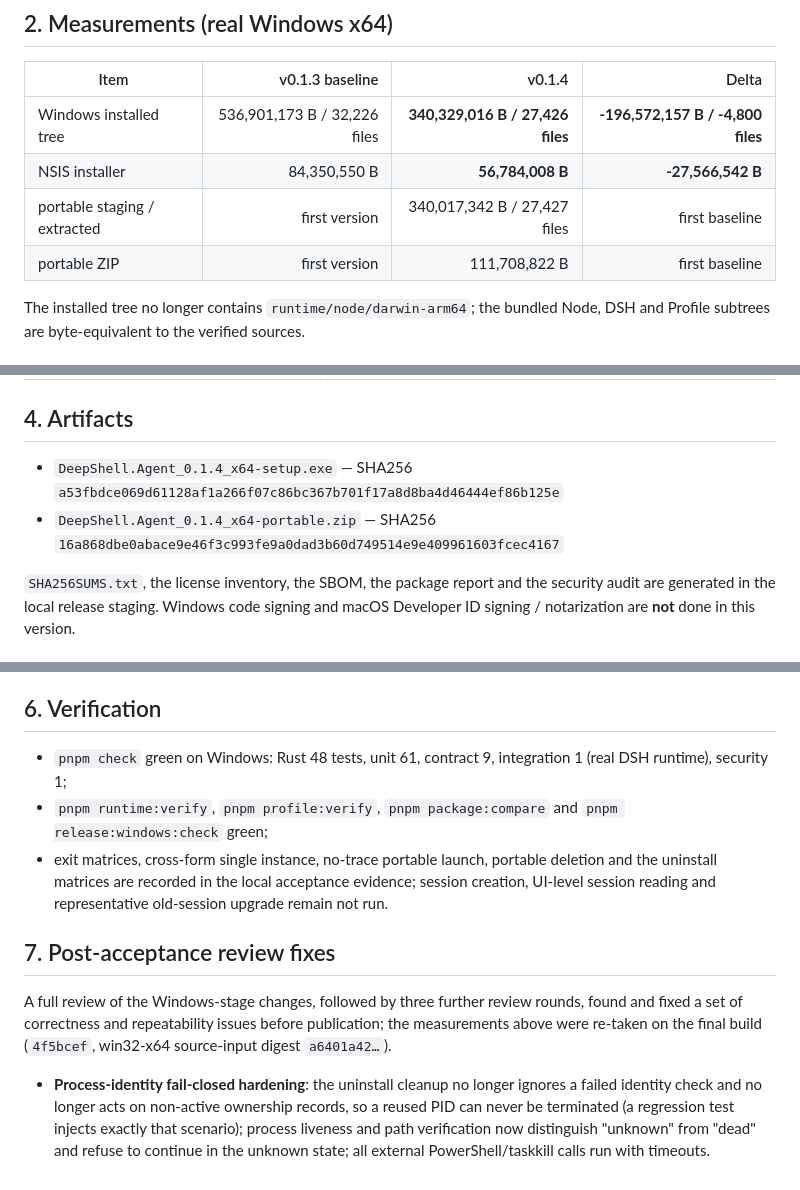
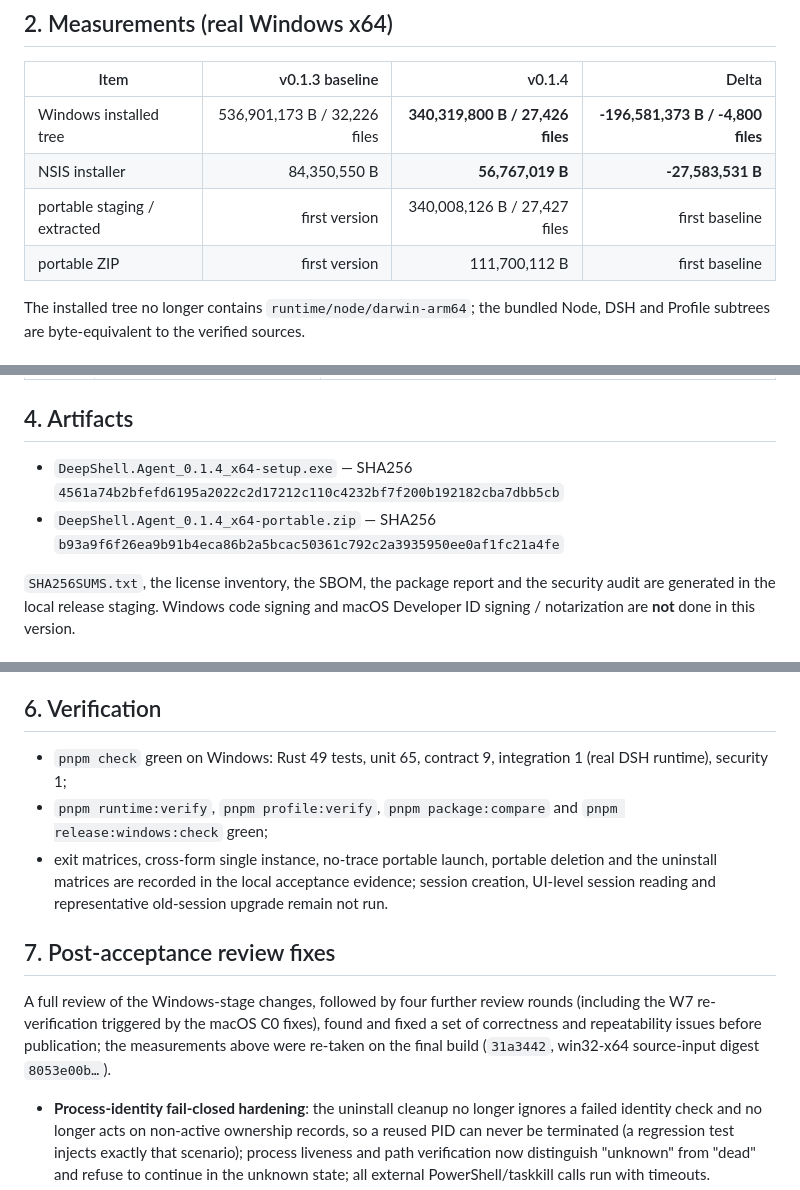
Before and after one commit to kirbylynx/deepshell-agent, a Markdown page: docs/releases/v0.1.4.md, 3 parts joined by grey strips. Rendered like a GitHub page.

```diff
--- a/docs/releases/v0.1.4.md
+++ b/docs/releases/v0.1.4.md
@@ -26,10 +26,10 @@ Language: English | [简体中文](v0.1.4.zh.md)
 
 | Item | v0.1.3 baseline | v0.1.4 | Delta |
 | --- | ---: | ---: | ---: |
-| Windows installed tree | 536,901,173 B / 32,226 files | **340,329,016 B / 27,426 files** | **-196,572,157 B / -4,800 files** |
-| NSIS installer | 84,350,550 B | **56,784,008 B** | **-27,566,542 B** |
-| portable staging / extracted | first version | 340,017,342 B / 27,427 files | first baseline |
-| portable ZIP | first version | 111,708,822 B | first baseline |
+| Windows installed tree | 536,901,173 B / 32,226 files | **340,319,800 B / 27,426 files** | **-196,581,373 B / -4,800 files** |
+| NSIS installer | 84,350,550 B | **56,767,019 B** | **-27,583,531 B** |
+| portable staging / extracted | first version | 340,008,126 B / 27,427 files | first baseline |
+| portable ZIP | first version | 111,700,112 B | first baseline |
 
 The installed tree no longer contains `runtime/node/darwin-arm64`; the bundled Node, DSH and Profile subtrees are byte-equivalent to the verified sources.
 
@@ -53,8 +53,8 @@ The installed tree no longer contains `runtime/node/darwin-arm64`; the bundled N
 
 ## 4. Artifacts
 
-- `DeepShell.Agent_0.1.4_x64-setup.exe` — SHA256 `a53fbdce069d61128af1a266f07c86bc367b701f17a8d8ba4d46444ef86b125e`
-- `DeepShell.Agent_0.1.4_x64-portable.zip` — SHA256 `16a868dbe0abace9e46f3c993fe9a0dad3b60d749514e9e409961603fcec4167`
+- `DeepShell.Agent_0.1.4_x64-setup.exe` — SHA256 `4561a74b2bfefd6195a2022c2d17212c110c4232bf7f200b192182cba7dbb5cb`
+- `DeepShell.Agent_0.1.4_x64-portable.zip` — SHA256 `b93a9f6f26ea9b91b4eca86b2a5bcac50361c792c2a3935950ee0af1fc21a4fe`
 
 `SHA256SUMS.txt`, the license inventory, the SBOM, the package report and the security audit are generated in the local release staging. Windows code signing and macOS Developer ID signing / notarization are **not** done in this version.
 
@@ -69,13 +69,13 @@ The installed tree no longer contains `runtime/node/darwin-arm64`; the bundled N
 
 ## 6. Verification
 
-- `pnpm check` green on Windows: Rust 48 tests, unit 61, contract 9, integration 1 (real DSH runtime), security 1;
+- `pnpm check` green on Windows: Rust 49 tests, unit 65, contract 9, integration 1 (real DSH runtime), security 1;
 - `pnpm runtime:verify`, `pnpm profile:verify`, `pnpm package:compare` and `pnpm release:windows:check` green;
 - exit matrices, cross-form single instance, no-trace portable launch, portable deletion and the uninstall matrices are recorded in the local acceptance evidence; session creation, UI-level session reading and representative old-session upgrade remain not run.
 
 ## 7. Post-acceptance review fixes
 
-A full review of the Windows-stage changes, followed by three further review rounds, found and fixed a set of correctness and repeatability issues before publication; the measurements above were re-taken on the final build (`4f5bcef`, win32-x64 source-input digest `a6401a42…`).
+A full review of the Windows-stage changes, followed by four further review rounds (including the W7 re-verification triggered by the macOS C0 fixes), found and fixed a set of correctness and repeatability issues before publication; the measurements above were re-taken on the final build (`31a3442`, win32-x64 source-input digest `8053e00b…`).
 
 - **Process-identity fail-closed hardening**: the uninstall cleanup no longer ignores a failed identity check and no longer acts on non-active ownership records, so a reused PID can never be terminated (a regression test injects exactly that scenario); process liveness and path verification now distinguish "unknown" from "dead" and refuse to continue in the unknown state; all external PowerShell/taskkill calls run with timeouts.
 - **Repeatability**: a `package:windows:installed-tree` command now orchestrates install → capture → uninstall → environment restore, with the registry/shortcut restore ordered after the uninstaller has fully finished (a race that could silently drop the restored registry key).
```
Also changed, not shown: other parts of docs/releases/v0.1.4.md (+1 -0 lines), docs/releases/v0.1.4.zh.md (+9 -8 lines).
